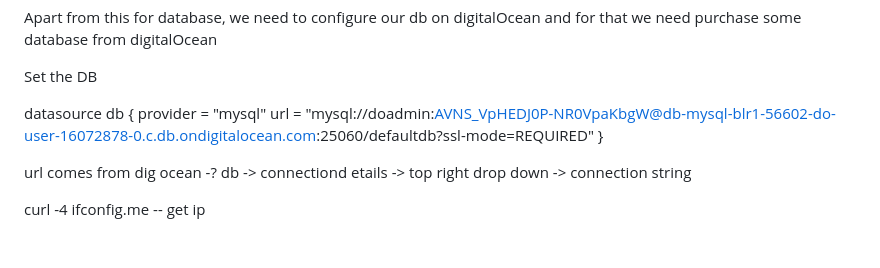
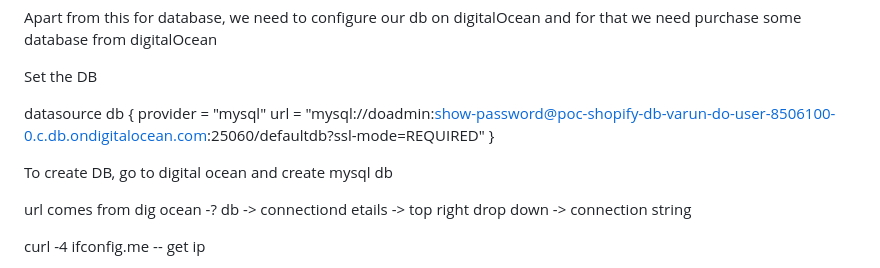
Before and after one commit to theblackjabgroup/Product-Badges-DEV, a Markdown page: README.md, the part around the change. Rendered like a GitHub page; blank space fills up the shorter version.

Commit message:
try to connect to remote db

```diff
--- a/README.md
+++ b/README.md
@@ -19,8 +19,10 @@ Set the DB
 
 datasource db {
   provider = "mysql"
-  url      = "mysql://doadmin:AVNS_VpHEDJ0P-NR0VpaKbgW@db-mysql-blr1-56602-do-user-16072878-0.c.db.ondigitalocean.com:25060/defaultdb?ssl-mode=REQUIRED"
+  url      = "mysql://doadmin:show-password@poc-shopify-db-varun-do-user-8506100-0.c.db.ondigitalocean.com:25060/defaultdb?ssl-mode=REQUIRED"
 }
+
+To create DB, go to digital ocean and create mysql db
 
 url comes from dig ocean -? db -> connectiond etails -> top right drop down -> connection string
 
```
